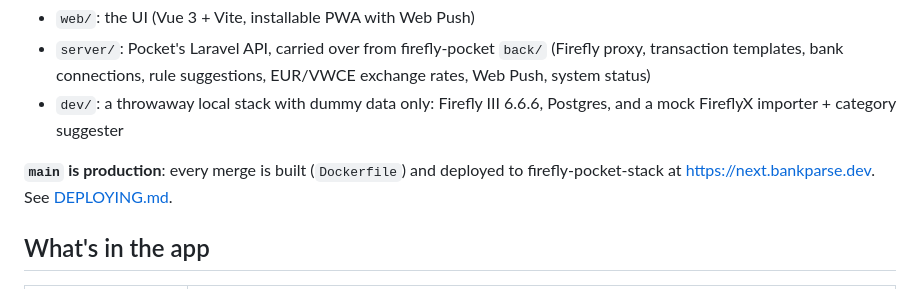
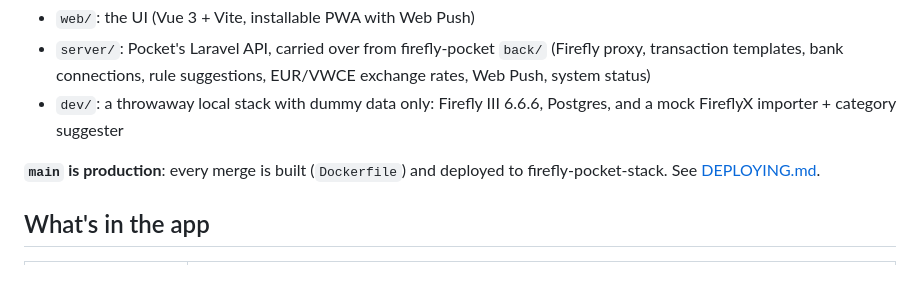
Before and after one commit to Majster01/firefly-pocket, a Markdown page: README.md, the part around the change. GitHub-like rendering.

Commit message:
Update production deployment note in README
Removed the URL from the production deployment note.

```diff
--- a/README.md
+++ b/README.md
@@ -8,7 +8,7 @@ A redesign of [Firefly Pocket](https://github.com/Majster01/firefly-pocket) (a F
 - `server/`: Pocket's Laravel API, carried over from firefly-pocket `back/` (Firefly proxy, transaction templates, bank connections, rule suggestions, EUR/VWCE exchange rates, Web Push, system status)
 - `dev/`: a throwaway local stack with dummy data only: Firefly III 6.6.6, Postgres, and a mock FireflyX importer + category suggester
 
-**`main` is production**: every merge is built (`Dockerfile`) and deployed to firefly-pocket-stack at https://next.bankparse.dev. See [DEPLOYING.md](DEPLOYING.md).
+**`main` is production**: every merge is built (`Dockerfile`) and deployed to firefly-pocket-stack. See [DEPLOYING.md](DEPLOYING.md).
 
 ## What's in the app
 
```
